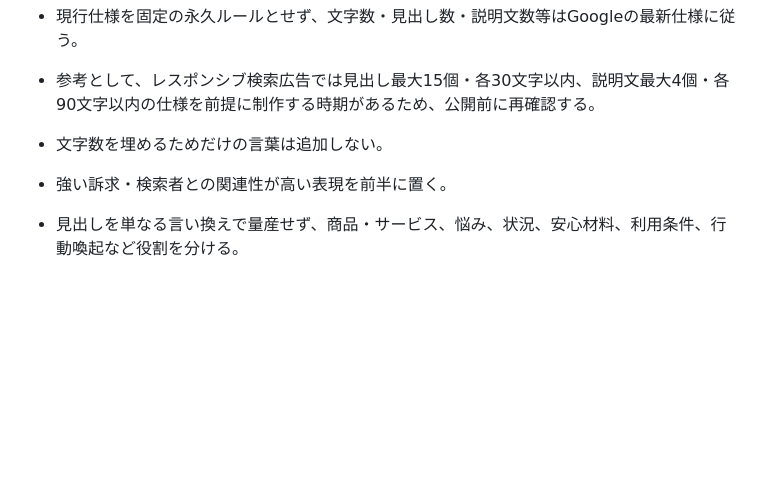
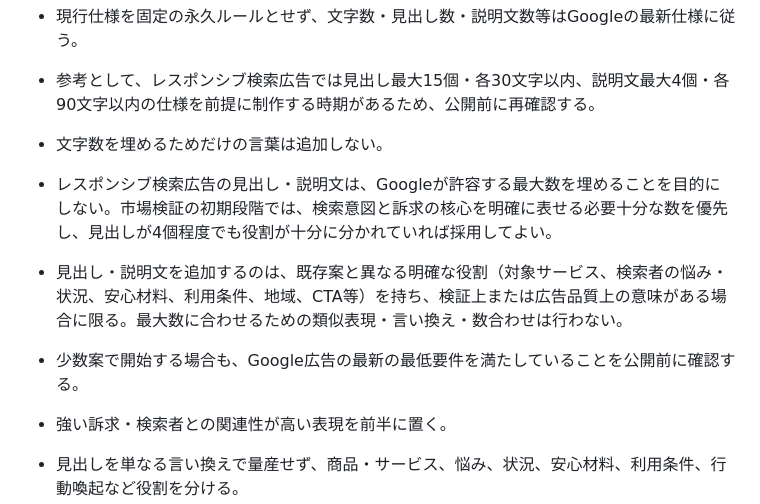
Before and after one commit to allmight-lab/web-sales-demos, a Markdown page: docs/lp-ad-market-validation-rules.md, the part around one of its changes. GitHub-like rendering; blank space fills up the shorter version.

Commit message:
Clarify RSA asset count rules

```diff
--- a/docs/lp-ad-market-validation-rules.md
+++ b/docs/lp-ad-market-validation-rules.md
@@ -134,6 +134,9 @@ TTPSでは、競合ページ上に見えているキーワードだけでなく
 - 現行仕様を固定の永久ルールとせず、文字数・見出し数・説明文数等はGoogleの最新仕様に従う。
 - 参考として、レスポンシブ検索広告では見出し最大15個・各30文字以内、説明文最大4個・各90文字以内の仕様を前提に制作する時期があるため、公開前に再確認する。
 - 文字数を埋めるためだけの言葉は追加しない。
+- レスポンシブ検索広告の見出し・説明文は、Googleが許容する最大数を埋めることを目的にしない。市場検証の初期段階では、検索意図と訴求の核心を明確に表せる必要十分な数を優先し、見出しが4個程度でも役割が十分に分かれていれば採用してよい。
+- 見出し・説明文を追加するのは、既存案と異なる明確な役割（対象サービス、検索者の悩み・状況、安心材料、利用条件、地域、CTA等）を持ち、検証上または広告品質上の意味がある場合に限る。最大数に合わせるための類似表現・言い換え・数合わせは行わない。
+- 少数案で開始する場合も、Google広告の最新の最低要件を満たしていることを公開前に確認する。
 - 強い訴求・検索者との関連性が高い表現を前半に置く。
 - 見出しを単なる言い換えで量産せず、商品・サービス、悩み、状況、安心材料、利用条件、行動喚起など役割を分ける。
 - 誇張・根拠のない比較・虚偽の実績は使用しない。
```
Also changed, not shown: other parts of docs/lp-ad-market-validation-rules.md (+1 -1 lines).
